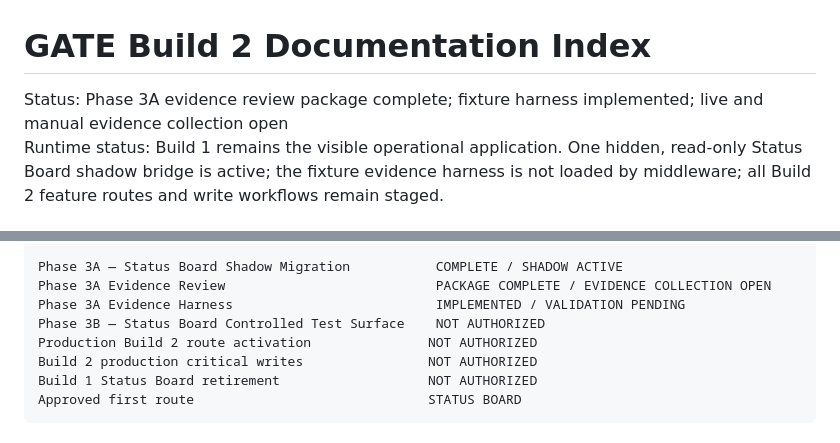
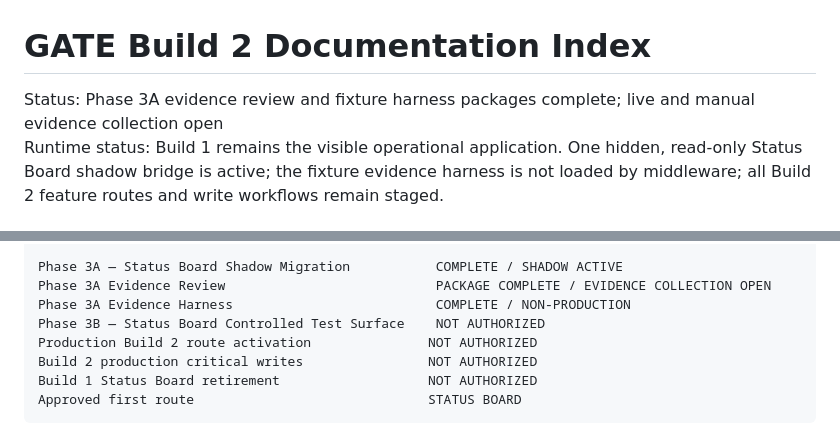
Before and after one commit to austen-debug/prc-sr, a Markdown page: docs/build-2/INDEX.md, 2 parts joined by grey strips. Drawn GitHub-style.

Commit message:
Mark Phase 3A evidence harness complete

```diff
--- a/docs/build-2/INDEX.md
+++ b/docs/build-2/INDEX.md
@@ -1,6 +1,6 @@
 # GATE Build 2 Documentation Index
 
-Status: Phase 3A evidence review package complete; fixture harness implemented; live and manual evidence collection open
+Status: Phase 3A evidence review and fixture harness packages complete; live and manual evidence collection open
 Runtime status: Build 1 remains the visible operational application. One hidden, read-only Status Board shadow bridge is active; the fixture evidence harness is not loaded by middleware; all Build 2 feature routes and write workflows remain staged.
 
 ## Governing documents
@@ -121,7 +121,7 @@ Foundation Alignment Gate F                       COMPLETE
 
 Phase 3A — Status Board Shadow Migration           COMPLETE / SHADOW ACTIVE
 Phase 3A Evidence Review                           PACKAGE COMPLETE / EVIDENCE COLLECTION OPEN
-Phase 3A Evidence Harness                          IMPLEMENTED / VALIDATION PENDING
+Phase 3A Evidence Harness                          COMPLETE / NON-PRODUCTION
 Phase 3B — Status Board Controlled Test Surface    NOT AUTHORIZED
 Production Build 2 route activation               NOT AUTHORIZED
 Build 2 production critical writes                NOT AUTHORIZED
```
